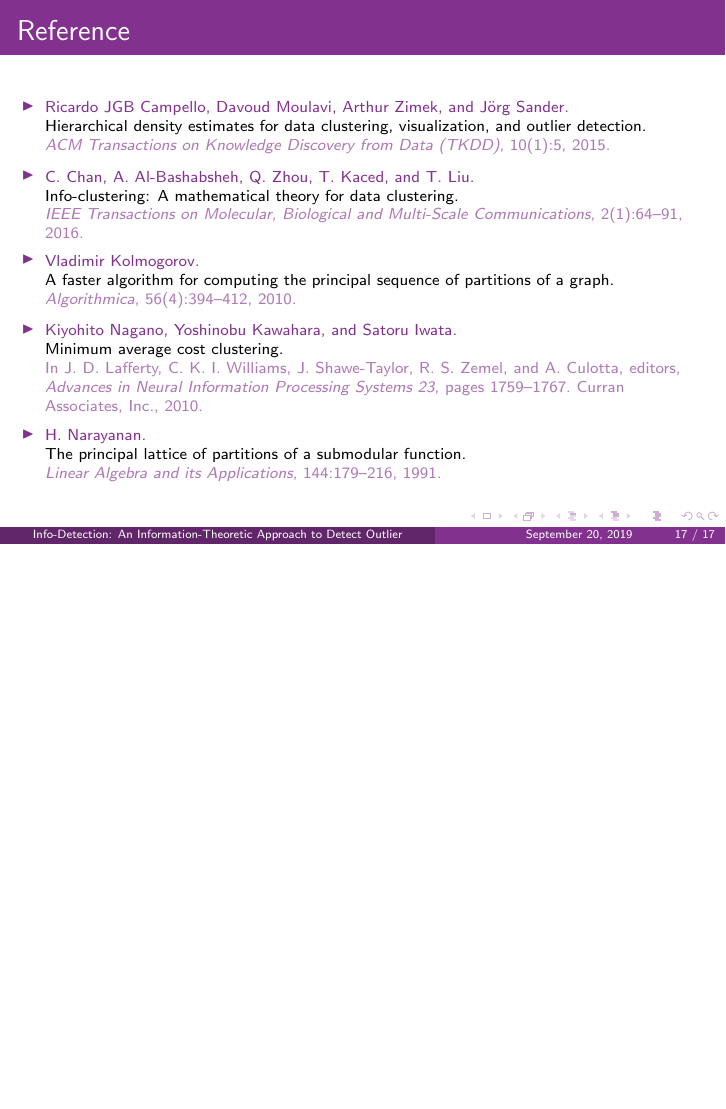
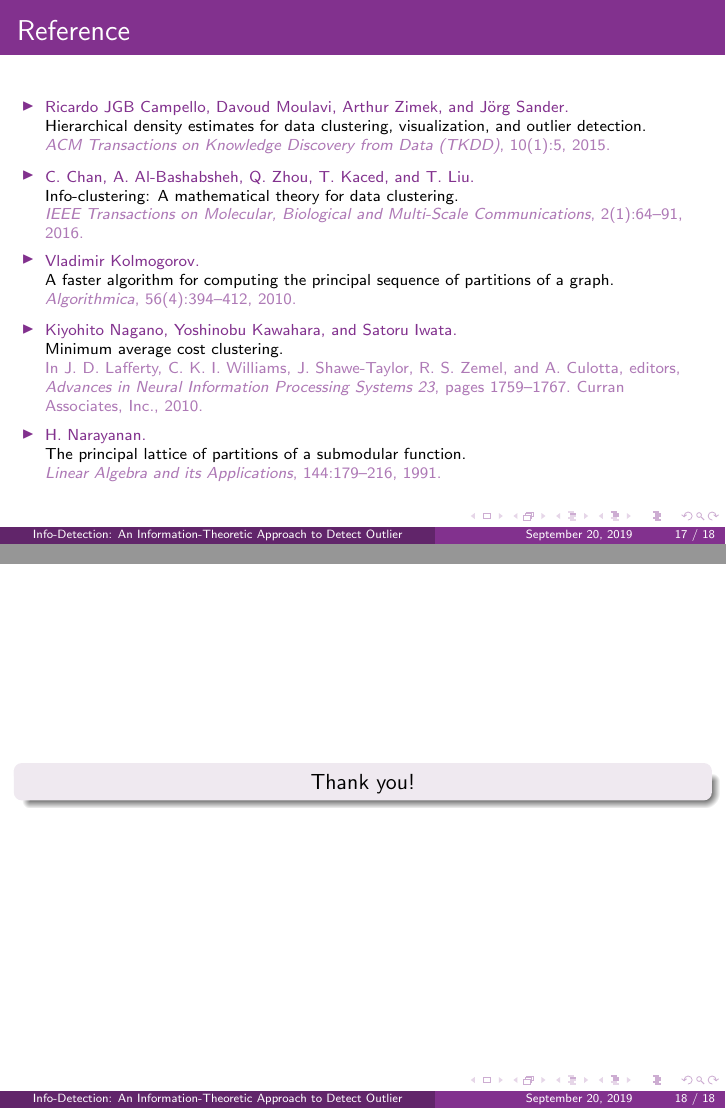
Before and after one commit to zhaofeng-shu33/info-clustering-presentation, LaTeX slides (main_id.tex): page 17 of 17 before the commit and pages 17 and 18 of 18 after it, the two joined at a grey line, the shorter picture padded with empty space. Compiled offline with pdfLaTeX.

Commit message:
add thank you

```diff
--- a/main_id.tex
+++ b/main_id.tex
@@ -344,4 +344,11 @@ Time complexity for dense graph
 \bibliography{id}
 }
 \end{frame}
+\begin{frame}
+\frametitle{}
+\begin{block}{}
+\centering
+Thank you!
+\end{block}
+\end{frame}
 \end{document}
```
